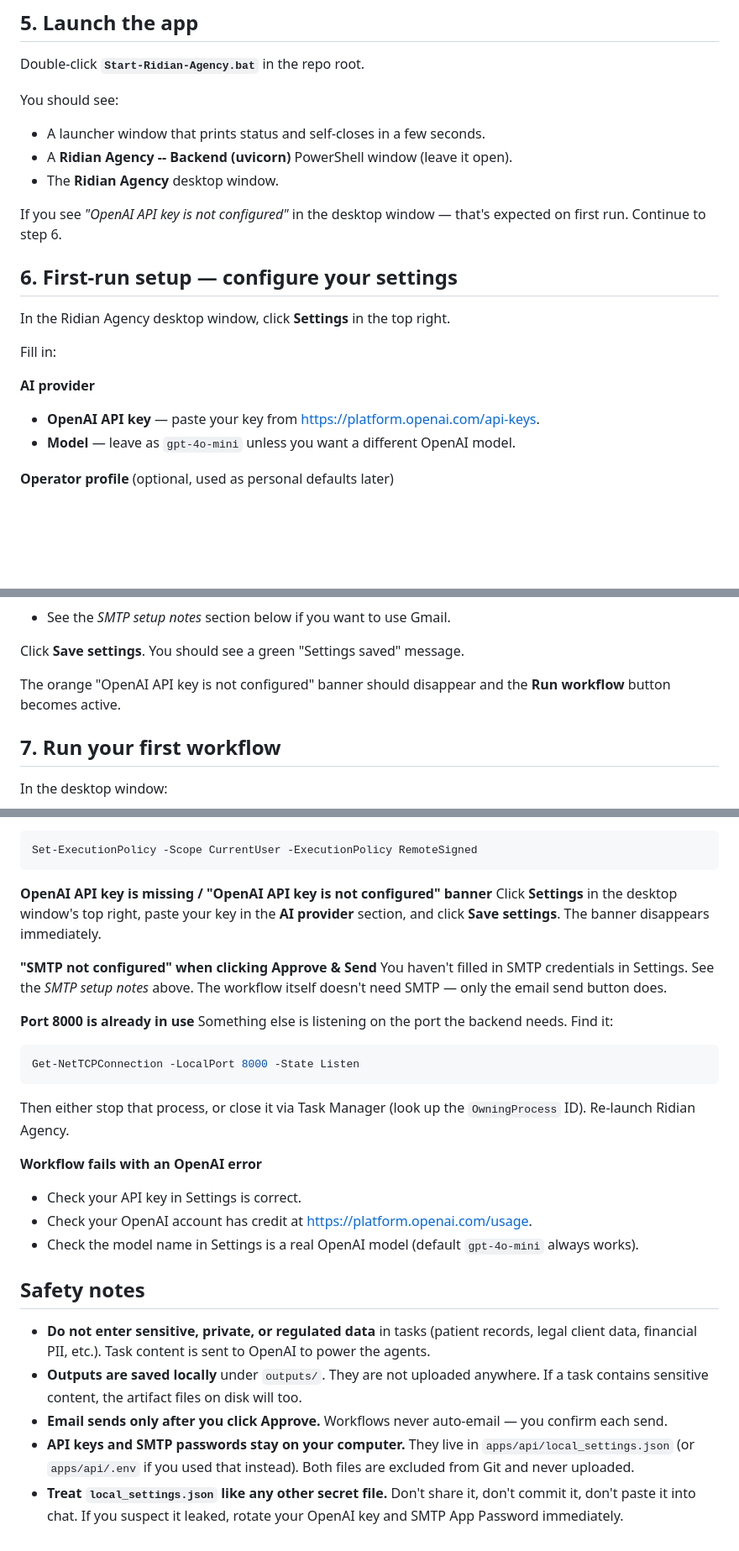
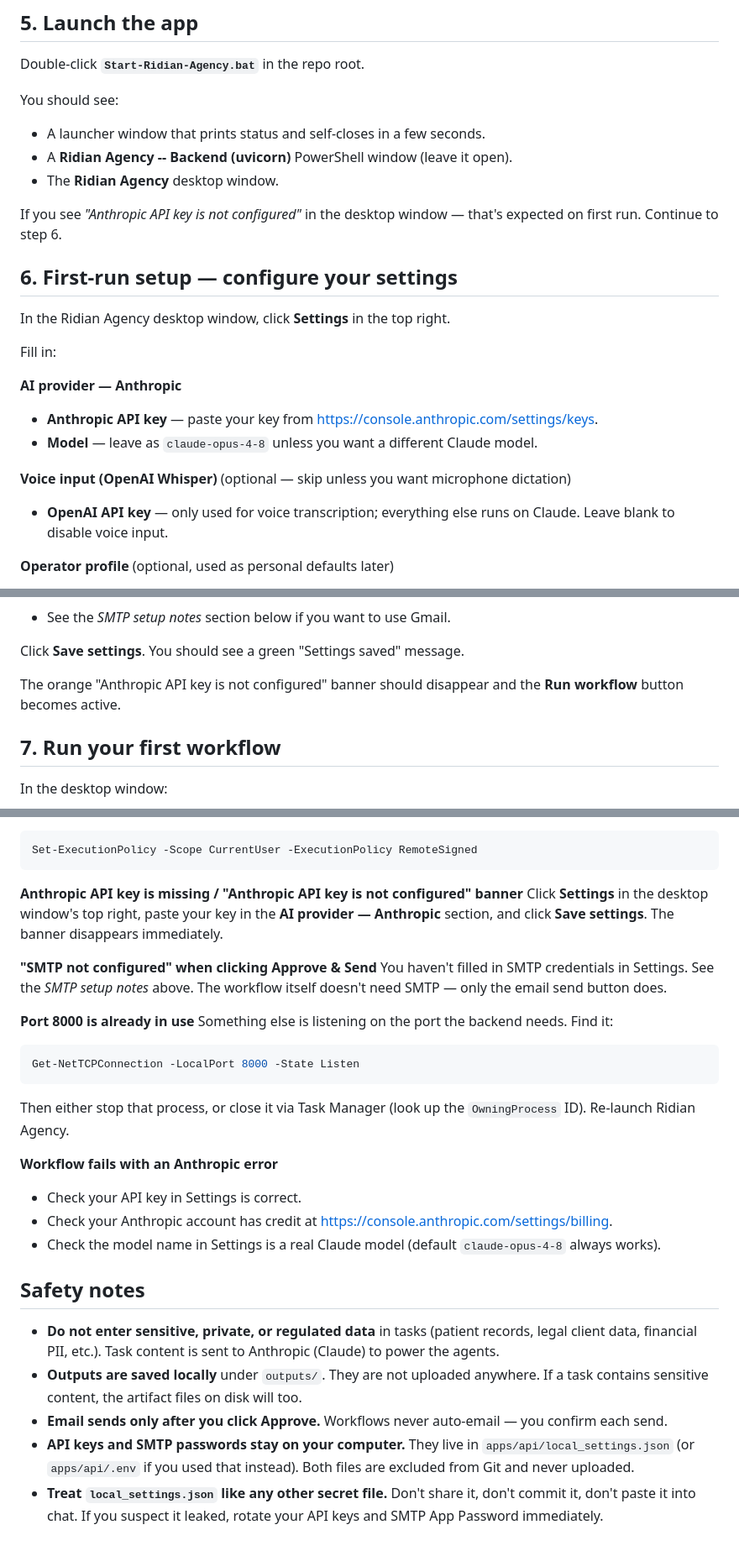
Before and after one commit to RyanLBuchanan/ridian-agency, a Markdown page: QUICKSTART.md, 3 parts joined by grey strips. Shown at 84% size. Rendered like a GitHub page; blank space fills up the shorter version.

````diff
--- a/QUICKSTART.md
+++ b/QUICKSTART.md
@@ -93,7 +93,7 @@ You should see:
 - A **Ridian Agency -- Backend (uvicorn)** PowerShell window (leave it open).
 - The **Ridian Agency** desktop window.
 
-If you see *"OpenAI API key is not configured"* in the desktop window —
+If you see *"Anthropic API key is not configured"* in the desktop window —
 that's expected on first run. Continue to step 6.
 
 ## 6. First-run setup — configure your settings
@@ -102,9 +102,14 @@ In the Ridian Agency desktop window, click **Settings** in the top right.
 
 Fill in:
 
-**AI provider**
-- **OpenAI API key** — paste your key from <https://platform.openai.com/api-keys>.
-- **Model** — leave as `gpt-4o-mini` unless you want a different OpenAI model.
+**AI provider — Anthropic**
+- **Anthropic API key** — paste your key from <https://console.anthropic.com/settings/keys>.
+- **Model** — leave as `claude-opus-4-8` unless you want a different Claude model.
+
+**Voice input (OpenAI Whisper)** (optional — skip unless you want microphone
+dictation)
+- **OpenAI API key** — only used for voice transcription; everything else
+  runs on Claude. Leave blank to disable voice input.
 
 **Operator profile** (optional, used as personal defaults later)
 - Operator name
@@ -119,8 +124,8 @@ Fill in:
 
 Click **Save settings**. You should see a green "Settings saved" message.
 
-The orange "OpenAI API key is not configured" banner should disappear and
-the **Run workflow** button becomes active.
+The orange "Anthropic API key is not configured" banner should disappear
+and the **Run workflow** button becomes active.
 
 ## 7. Run your first workflow
 
@@ -407,10 +412,10 @@ Run this once and accept the prompt, then try again:
 Set-ExecutionPolicy -Scope CurrentUser -ExecutionPolicy RemoteSigned
 ```
 
-**OpenAI API key is missing / "OpenAI API key is not configured" banner**
+**Anthropic API key is missing / "Anthropic API key is not configured" banner**
 Click **Settings** in the desktop window's top right, paste your key in
-the **AI provider** section, and click **Save settings**. The banner
-disappears immediately.
+the **AI provider — Anthropic** section, and click **Save settings**. The
+banner disappears immediately.
 
 **"SMTP not configured" when clicking Approve & Send**
 You haven't filled in SMTP credentials in Settings. See the *SMTP setup
@@ -425,17 +430,17 @@ Get-NetTCPConnection -LocalPort 8000 -State Listen
 Then either stop that process, or close it via Task Manager (look up
 the `OwningProcess` ID). Re-launch Ridian Agency.
 
-**Workflow fails with an OpenAI error**
+**Workflow fails with an Anthropic error**
 - Check your API key in Settings is correct.
-- Check your OpenAI account has credit at <https://platform.openai.com/usage>.
-- Check the model name in Settings is a real OpenAI model (default
-  `gpt-4o-mini` always works).
+- Check your Anthropic account has credit at <https://console.anthropic.com/settings/billing>.
+- Check the model name in Settings is a real Claude model (default
+  `claude-opus-4-8` always works).
 
 ## Safety notes
 
 - **Do not enter sensitive, private, or regulated data** in tasks
   (patient records, legal client data, financial PII, etc.). Task content
-  is sent to OpenAI to power the agents.
+  is sent to Anthropic (Claude) to power the agents.
 - **Outputs are saved locally** under `outputs/`. They are not uploaded
   anywhere. If a task contains sensitive content, the artifact files on
   disk will too.
@@ -446,4 +451,4 @@ the `OwningProcess` ID). Re-launch Ridian Agency.
   instead). Both files are excluded from Git and never uploaded.
 - **Treat `local_settings.json` like any other secret file.** Don't share
   it, don't commit it, don't paste it into chat. If you suspect it leaked,
-  rotate your OpenAI key and SMTP App Password immediately.
+  rotate your API keys and SMTP App Password immediately.
````
Also changed, not shown: other parts of QUICKSTART.md (+5 -5 lines), README.md (+18 -14 lines).
